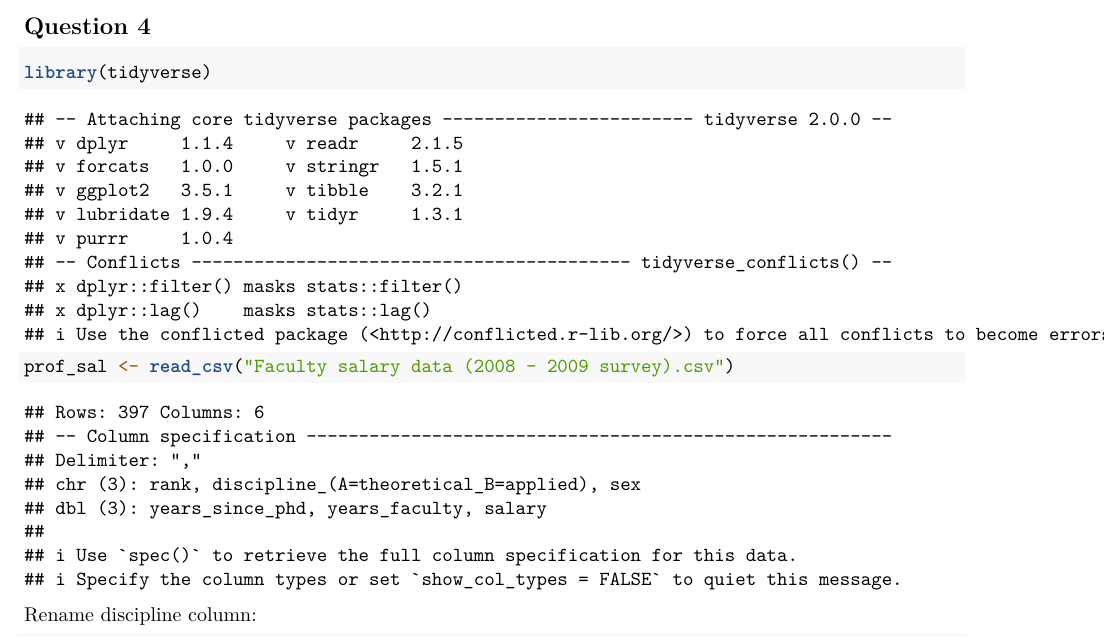
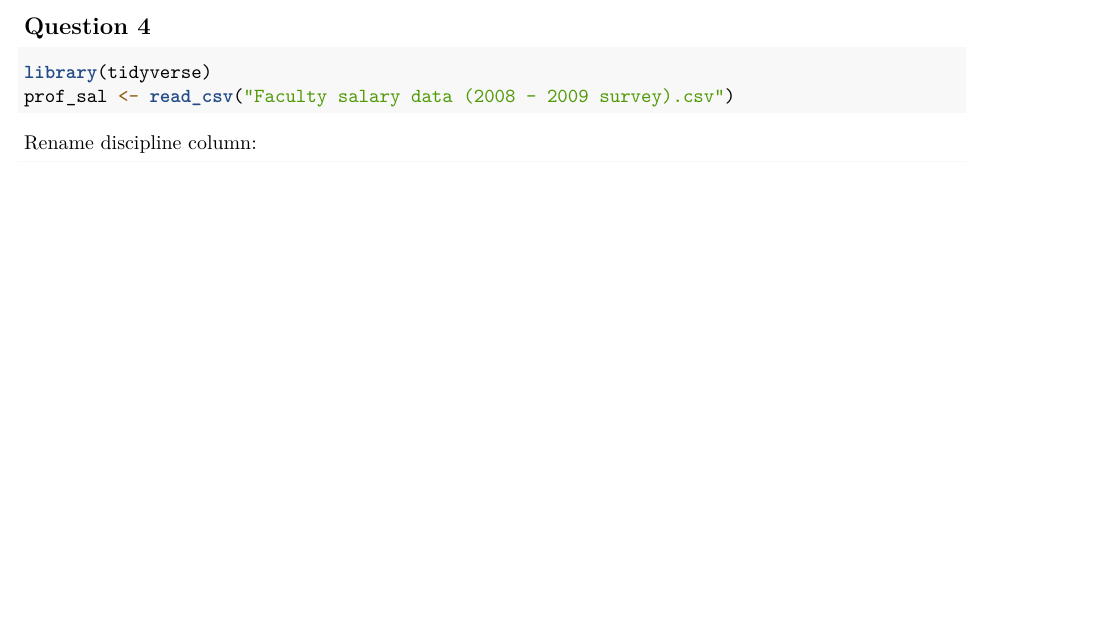
Before and after one commit to seanmdenny/esm-206-assigment-5, an R Markdown document (esm-206-assignment-5-q4.Rmd): part of page 1 of 4 before the commit and part of page 1 of 3 after it, cut so that both start at the same text, the shorter picture padded with empty space. Rendered offline with R 4.5, knitr and Pandoc, then LaTeX, with nearby package versions; some code elsewhere in the file could not run offline.

Commit message:
Cleaned up still.

````diff
--- a/esm-206-assignment-5-q4.Rmd
+++ b/esm-206-assignment-5-q4.Rmd
@@ -11,7 +11,7 @@ knitr::opts_chunk$set(echo = TRUE)
 
 ## Question 4
 
-```{r load packages and data}
+```{r load packages and data, message = FALSE}
 library(tidyverse)
 prof_sal <- read_csv("Faculty salary data (2008 - 2009 survey).csv")
 ```
````
Also changed, not shown: esm-206-assignment-5-q4.Rmd (2 more changed lines).
